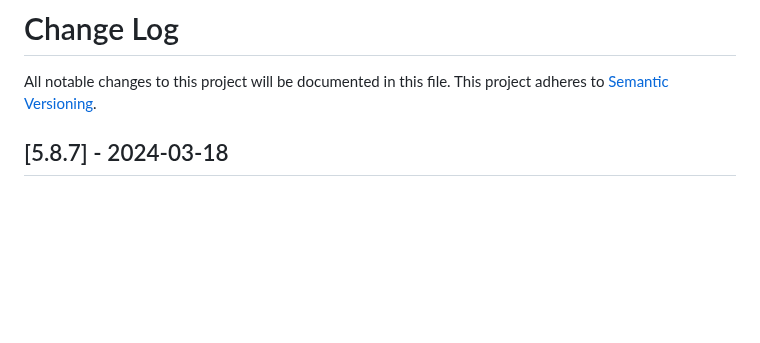
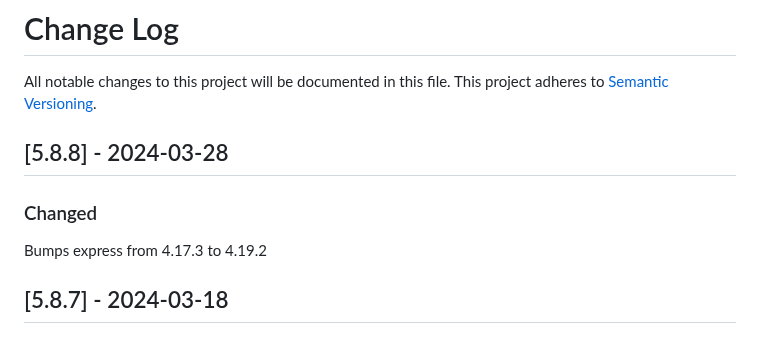
Before and after one commit to maxcanna/bicineabbiamo, a Markdown page: CHANGELOG.md, the part around the change. Drawn GitHub-style; blank space fills up the shorter version.

Commit message:
Update CHANGELOG

```diff
--- a/CHANGELOG.md
+++ b/CHANGELOG.md
@@ -1,6 +1,10 @@
 # Change Log
 All notable changes to this project will be documented in this file.
 This project adheres to [Semantic Versioning](http://semver.org/).
+
+## [5.8.8] - 2024-03-28
+### Changed
+Bumps express from 4.17.3 to 4.19.2
 
 ## [5.8.7] - 2024-03-18
 ### Changed
```
